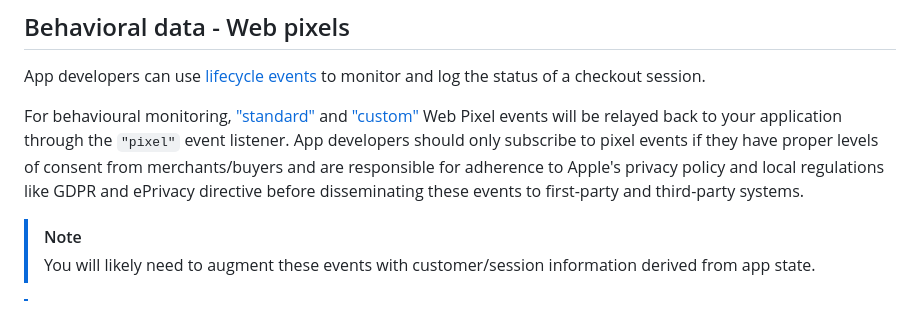
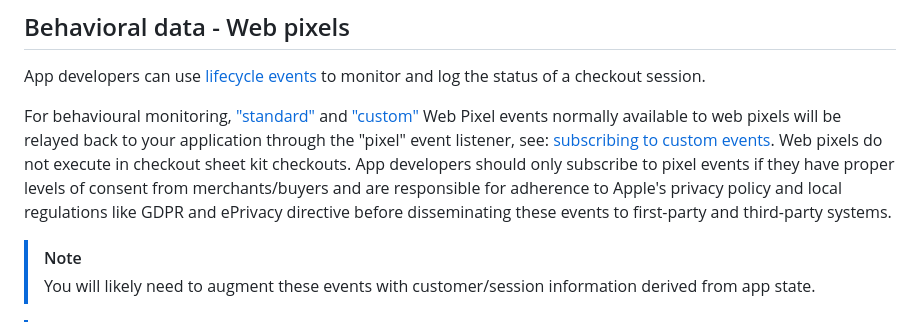
Before and after one commit to Shopify/checkout-sheet-kit-react-native, a Markdown page: README.md, the part around the change. GitHub-like rendering.

Commit message:
Fix link for custom Web Pixel events (#425)
* Fix link for custom Web Pixel events

Updated link for custom Web Pixel events documentation. Custom pixels have nothing to do with the events checkout sheet kit relays to the application, the docs intend to refer to custom events that can be emitted by the online store, UI extensions, etc.

* feat: clarify that web pixels do not run

Clarify that web pixels do not execute during checkout sheet kit checkouts.

* Apply suggestions from code review

---------

Co-authored-by: Kieran Osgood <kieran.osgood@shopify.com>

```diff
--- a/README.md
+++ b/README.md
@@ -652,8 +652,10 @@ and log the status of a checkout session.
 For behavioural monitoring,
 ["standard"](https://shopify.dev/docs/api/web-pixels-api/standard-events) and
 ["custom"](https://shopify.dev/docs/api/web-pixels-api#custom-web-pixels) Web
-Pixel events will be relayed back to your application through the `"pixel"`
-event listener. App developers should only subscribe to pixel events if they have proper levels of consent from merchants/buyers and are responsible for adherence to Apple's privacy policy and local regulations like GDPR and
+Pixel events normally available to web pixels will be relayed back to your
+application through the "pixel" event listener, see: [subscribing to custom events](https://shopify.dev/docs/api/web-pixels-api/emitting-data). Web pixels do not execute
+in checkout sheet kit checkouts.
+App developers should only subscribe to pixel events if they have proper levels of consent from merchants/buyers and are responsible for adherence to Apple's privacy policy and local regulations like GDPR and
 ePrivacy directive before disseminating these events to first-party and
 third-party systems.
 
```
